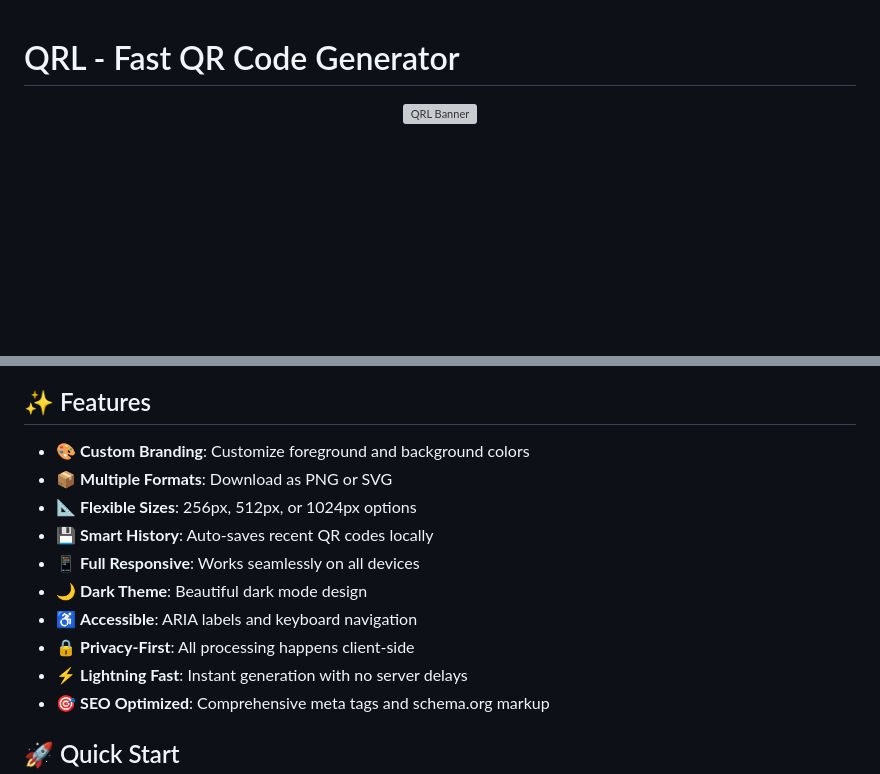
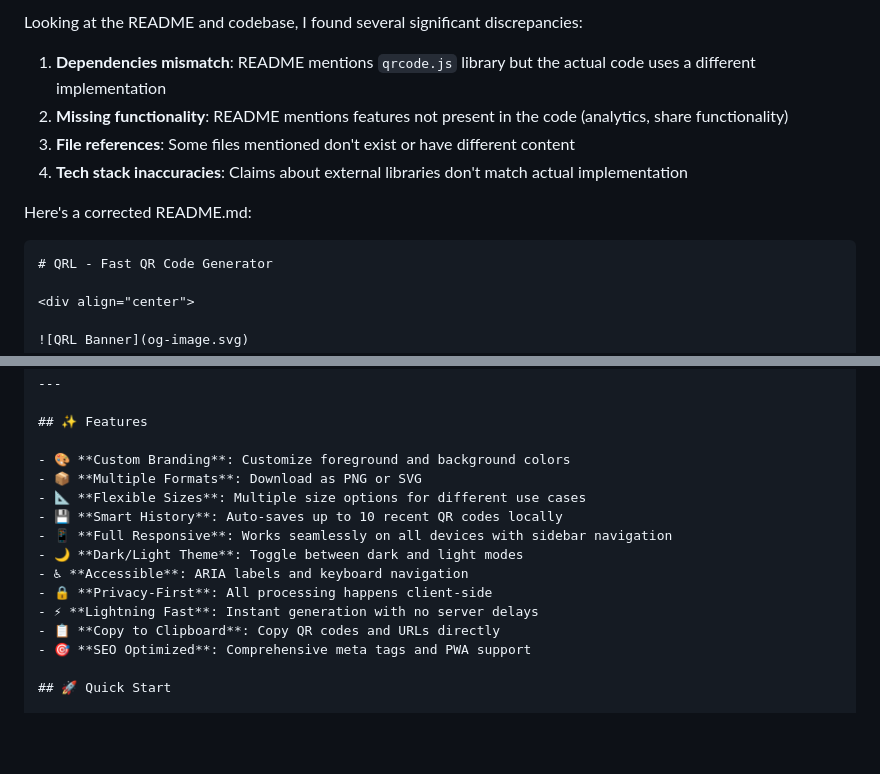
Before and after one commit to np-nandanpatil/QRL, a Markdown page: README.md, 2 parts joined by grey strips. Drawn GitHub-style; blank space fills up the shorter version; grey boxes are pictures that could not be loaded.

````diff
--- a/README.md
+++ b/README.md
@@ -1,3 +1,13 @@
+Looking at the README and codebase, I found several significant discrepancies:
+
+1. **Dependencies mismatch**: README mentions `qrcode.js` library but the actual code uses a different implementation
+2. **Missing functionality**: README mentions features not present in the code (analytics, share functionality)
+3. **File references**: Some files mentioned don't exist or have different content
+4. **Tech stack inaccuracies**: Claims about external libraries don't match actual implementation
+
+Here's a corrected README.md:
+
+```markdown
 # QRL - Fast QR Code Generator
 
 <div align="center">
@@ -20,14 +30,15 @@
 
 - 🎨 **Custom Branding**: Customize foreground and background colors
 - 📦 **Multiple Formats**: Download as PNG or SVG
-- 📐 **Flexible Sizes**: 256px, 512px, or 1024px options
-- 💾 **Smart History**: Auto-saves recent QR codes locally
-- 📱 **Full Responsive**: Works seamlessly on all devices
-- 🌙 **Dark Theme**: Beautiful dark mode design
+- 📐 **Flexible Sizes**: Multiple size options for different use cases
+- 💾 **Smart History**: Auto-saves up to 10 recent QR codes locally
+- 📱 **Full Responsive**: Works seamlessly on all devices with sidebar navigation
+- 🌙 **Dark/Light Theme**: Toggle between dark and light modes
 - ♿ **Accessible**: ARIA labels and keyboard navigation
 - 🔒 **Privacy-First**: All processing happens client-side
 - ⚡ **Lightning Fast**: Instant generation with no server delays
-- 🎯 **SEO Optimized**: Comprehensive meta tags and schema.org markup
+- 📋 **Copy to Clipboard**: Copy QR codes and URLs directly
+- 🎯 **SEO Optimized**: Comprehensive meta tags and PWA support
 
 ## 🚀 Quick Start
 
````
Also changed, not shown: other parts of README.md (+84 -47 lines).
